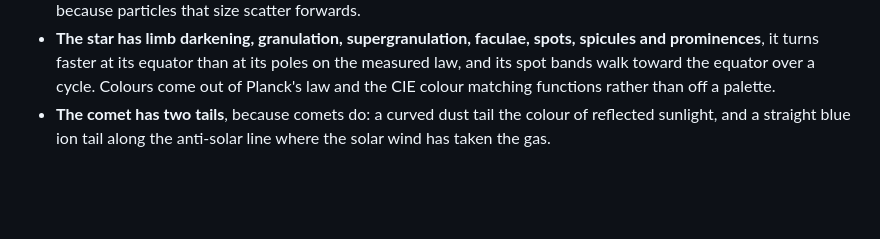
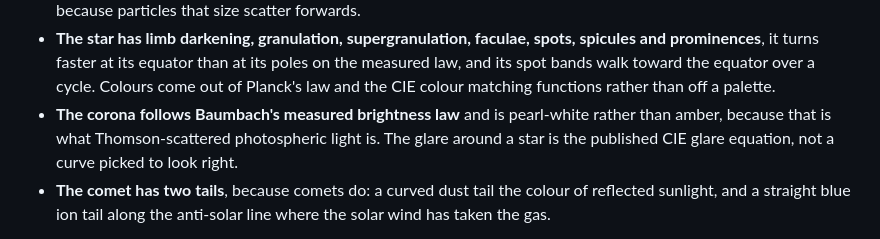
Before and after one commit to elliott-json-park/obsidian-vault-orrery, a Markdown page: README.md, the part around the change. Rendered like a GitHub page; blank space fills up the shorter version.

Commit message:
Note the corona, the glare, the parked orbit and the arms
Co-Authored-By: Claude Opus 5 <noreply@anthropic.com>

```diff
--- a/README.md
+++ b/README.md
@@ -229,6 +229,10 @@ the opposite one: if the code uses a word, the word has to be doing work in it.
   its poles on the measured law, and its spot bands walk toward the equator
   over a cycle. Colours come out of Planck's law and the CIE colour matching
   functions rather than off a palette.
+- **The corona follows Baumbach's measured brightness law** and is pearl-white
+  rather than amber, because that is what Thomson-scattered photospheric
+  light is. The glare around a star is the published CIE glare equation, not
+  a curve picked to look right.
 - **The comet has two tails**, because comets do: a curved dust tail the
   colour of reflected sunlight, and a straight blue ion tail along the
   anti-solar line where the solar wind has taken the gas.
```
Also changed, not shown: CHANGELOG.md (+36 -0 lines).
